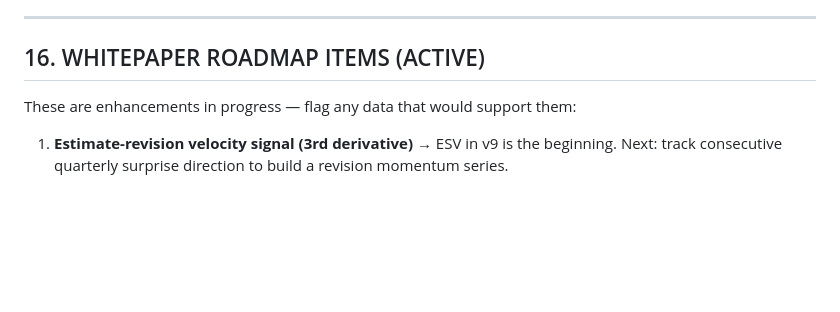
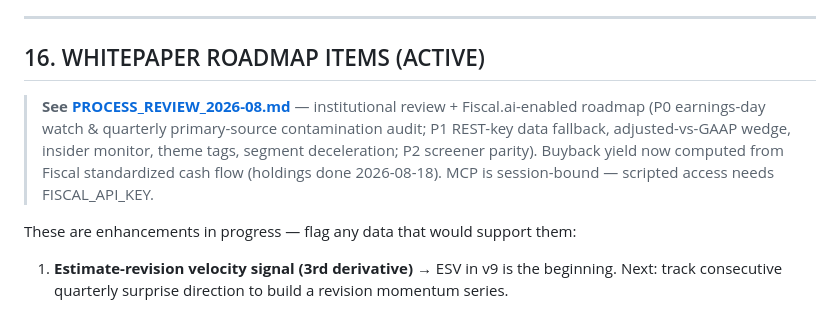
Before and after one commit to NeoDogeCapital/Integrity-Compounders, a Markdown page: CLAUDE.md, the part around the change. GitHub-like rendering; blank space fills up the shorter version.

```diff
--- a/CLAUDE.md
+++ b/CLAUDE.md
@@ -623,6 +623,13 @@ When starting a new session, I:
 
 ## 16. WHITEPAPER ROADMAP ITEMS (ACTIVE)
 
+> **See [PROCESS_REVIEW_2026-08.md](PROCESS_REVIEW_2026-08.md)** — institutional
+> review + Fiscal.ai-enabled roadmap (P0 earnings-day watch & quarterly
+> primary-source contamination audit; P1 REST-key data fallback, adjusted-vs-GAAP
+> wedge, insider monitor, theme tags, segment deceleration; P2 screener parity).
+> Buyback yield now computed from Fiscal standardized cash flow (holdings done
+> 2026-08-18). MCP is session-bound — scripted access needs FISCAL_API_KEY.
+
 These are enhancements in progress — flag any data that would support them:
 
 1. **Estimate-revision velocity signal (3rd derivative)** → ESV in v9 is the beginning.
```
Also changed, not shown: PROCESS_REVIEW_2026-08.md (added, +130 -0 lines).
